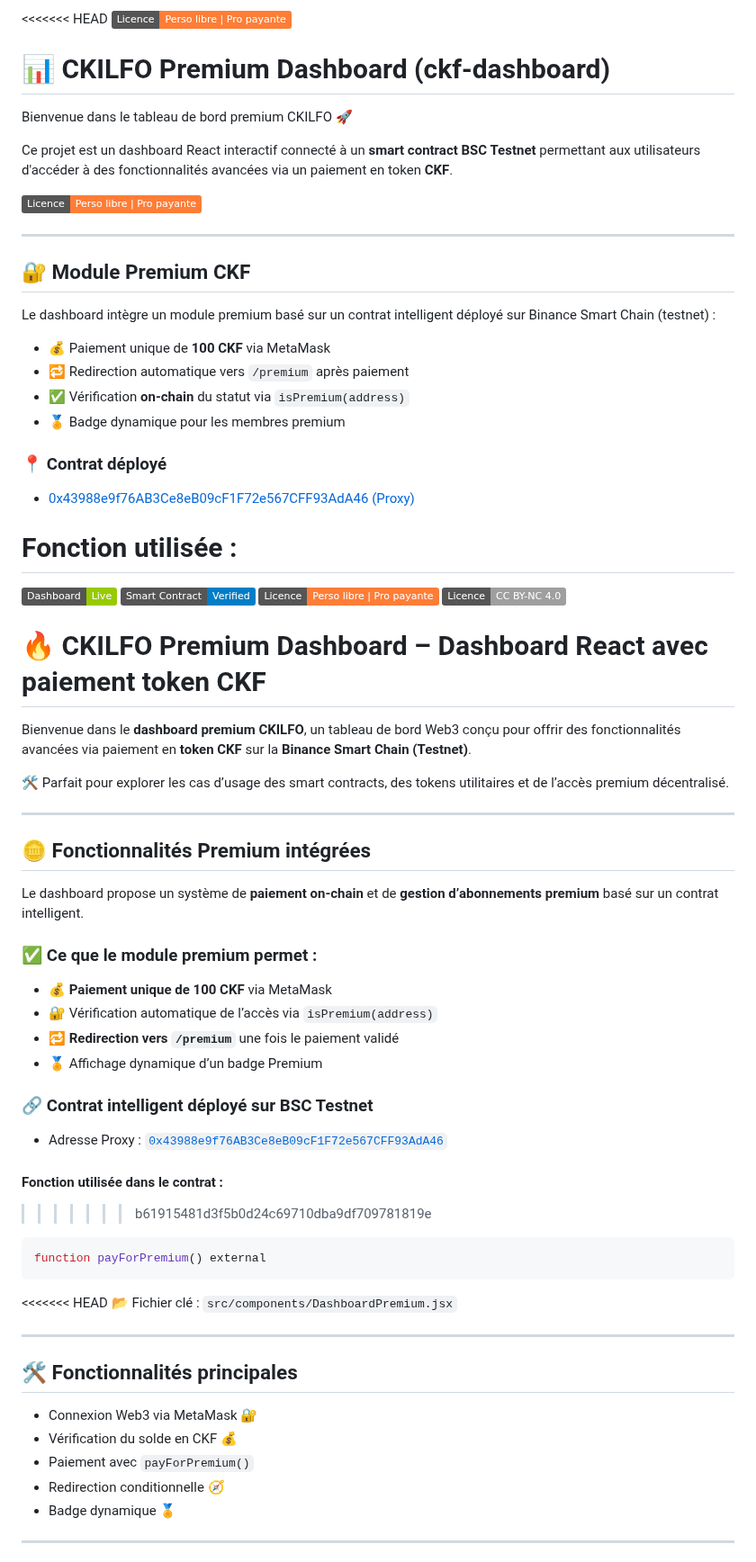
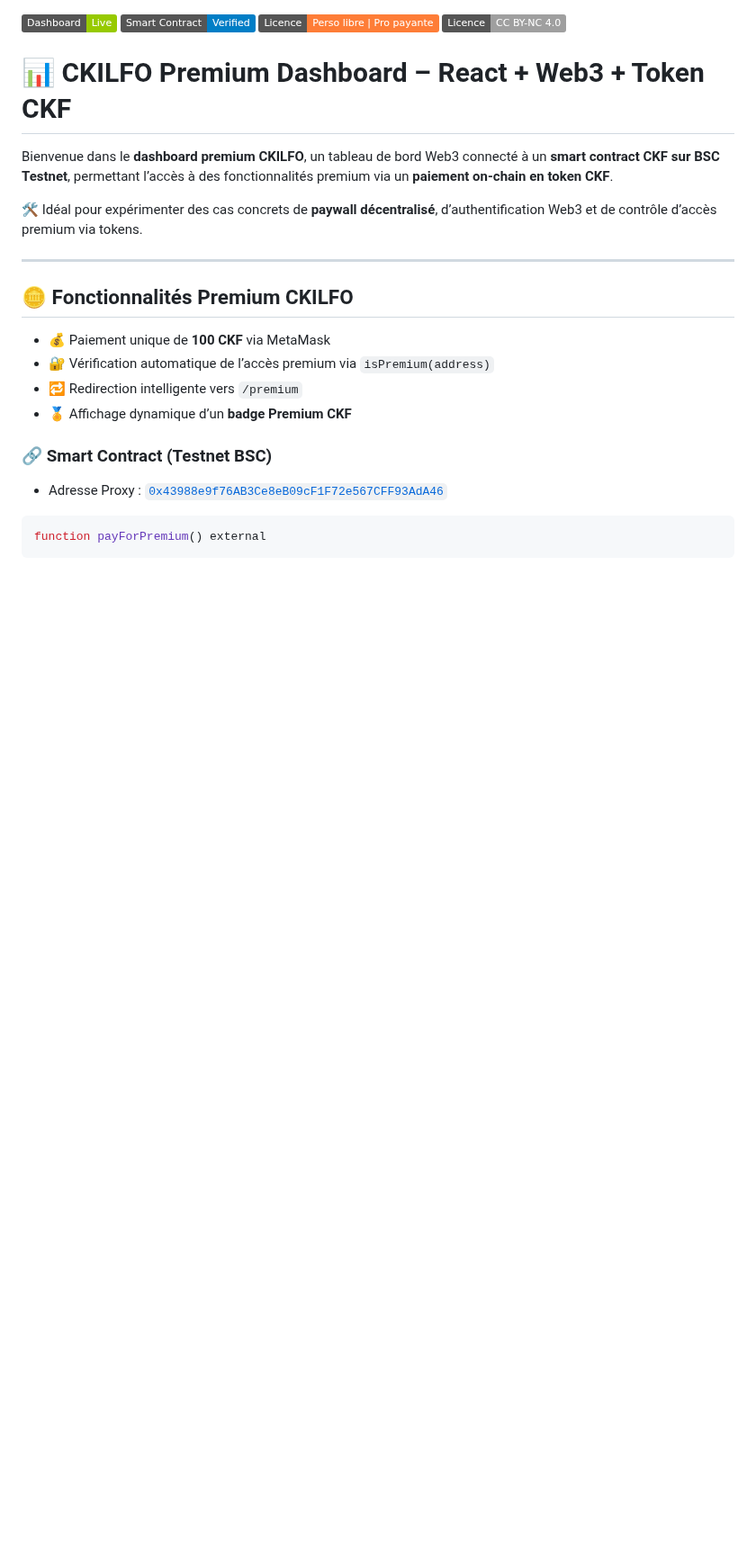
Before and after one commit to CKILFO/CKILFO, a Markdown page: README.md, the part around one of its changes. Shown at 90% size. Drawn GitHub-style; badges without logos; blank space fills up the shorter version.

````diff
--- a/README.md
+++ b/README.md
@@ -1,74 +1,28 @@
-<<<<<<< HEAD
-![Licence](https://img.shields.io/badge/Licence-Perso%20libre%20%7C%20Pro%20payante-orange)
-
-# 📊 CKILFO Premium Dashboard (ckf-dashboard)
-
-Bienvenue dans le tableau de bord premium CKILFO 🚀
-
-Ce projet est un dashboard React interactif connecté à un **smart contract BSC Testnet** permettant aux utilisateurs d'accéder à des fonctionnalités avancées via un paiement en token **CKF**.
-
-![Licence](https://img.shields.io/badge/Licence-Perso%20libre%20%7C%20Pro%20payante-orange)
-
----
-
-## 🔐 Module Premium CKF
-
-Le dashboard intègre un module premium basé sur un contrat intelligent déployé sur Binance Smart Chain (testnet) :
-
-- 💰 Paiement unique de **100 CKF** via MetaMask
-- 🔁 Redirection automatique vers `/premium` après paiement
-- ✅ Vérification **on-chain** du statut via `isPremium(address)`
-- 🏅 Badge dynamique pour les membres premium
-
-### 📍 Contrat déployé
-- [0x43988e9f76AB3Ce8eB09cF1F72e567CFF93AdA46 (Proxy)](https://testnet.bscscan.com/address/0x43988e9f76AB3Ce8eB09cF1F72e567CFF93AdA46)
-
-Fonction utilisée :
-=======
 ![GitHub Pages](https://img.shields.io/badge/Dashboard-Live-green)
 ![Smart Contract Verified](https://img.shields.io/badge/Smart%20Contract-Verified-blue)
 ![Licence double](https://img.shields.io/badge/Licence-Perso%20libre%20%7C%20Pro%20payante-orange)
 [![CC BY-NC 4.0](https://img.shields.io/badge/Licence-CC%20BY--NC%204.0-lightgrey)](https://creativecommons.org/licenses/by-nc/4.0/)
 
-# 🔥 CKILFO Premium Dashboard – Dashboard React avec paiement token CKF
+# 📊 CKILFO Premium Dashboard – React + Web3 + Token CKF
 
-Bienvenue dans le **dashboard premium CKILFO**, un tableau de bord Web3 conçu pour offrir des fonctionnalités avancées via paiement en **token CKF** sur la **Binance Smart Chain (Testnet)**.
+Bienvenue dans le **dashboard premium CKILFO**, un tableau de bord Web3 connecté à un **smart contract CKF sur BSC Testnet**, permettant l’accès à des fonctionnalités premium via un **paiement on-chain en token CKF**.
 
-🛠️ Parfait pour explorer les cas d’usage des smart contracts, des tokens utilitaires et de l’accès premium décentralisé.
+🛠️ Idéal pour expérimenter des cas concrets de **paywall décentralisé**, d’authentification Web3 et de contrôle d’accès premium via tokens.
 
 ---
 
-## 🪙 Fonctionnalités Premium intégrées
+## 🪙 Fonctionnalités Premium CKILFO
 
-Le dashboard propose un système de **paiement on-chain** et de **gestion d’abonnements premium** basé sur un contrat intelligent.
+- 💰 Paiement unique de **100 CKF** via MetaMask
+- 🔐 Vérification automatique de l’accès premium via `isPremium(address)`
+- 🔁 Redirection intelligente vers `/premium`
+- 🏅 Affichage dynamique d’un **badge Premium CKF**
 
-### ✅ Ce que le module premium permet :
-- 💰 **Paiement unique de 100 CKF** via MetaMask
-- 🔐 Vérification automatique de l’accès via `isPremium(address)`
-- 🔁 **Redirection vers `/premium`** une fois le paiement validé
-- 🏅 Affichage dynamique d’un badge Premium
+### 🔗 Smart Contract (Testnet BSC)
 
-### 🔗 Contrat intelligent déployé sur BSC Testnet
 - Adresse Proxy : [`0x43988e9f76AB3Ce8eB09cF1F72e567CFF93AdA46`](https://testnet.bscscan.com/address/0x43988e9f76AB3Ce8eB09cF1F72e567CFF93AdA46)
 
-#### Fonction utilisée dans le contrat :
->>>>>>> b61915481d3f5b0d24c69710dba9df709781819e
 ```solidity
 function payForPremium() external
 ```
 
-<<<<<<< HEAD
-📂 Fichier clé : `src/components/DashboardPremium.jsx`
-
----
-
-## 🛠 Fonctionnalités principales
-
-- Connexion Web3 via MetaMask 🔐
-- Vérification du solde en CKF 💰
-- Paiement avec `payForPremium()`
-- Redirection conditionnelle 🧭
-- Badge dynamique 🏅
-
----
-
````
Also changed, not shown: other parts of README.md (+38 -97 lines).
